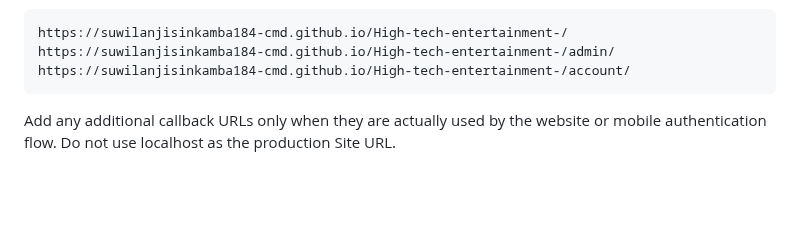
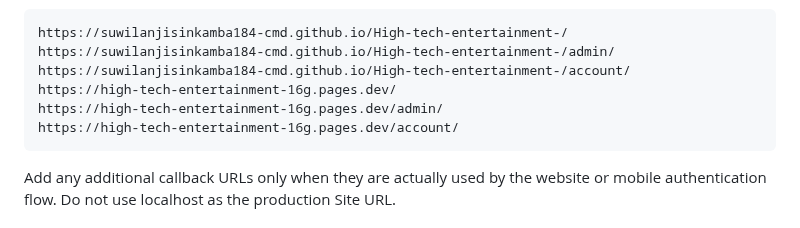
Before and after one commit to suwilanjisinkamba184-cmd/High-tech-entertainment-, a Markdown page: README.md, the part around the change. Drawn GitHub-style; blank space fills up the shorter version.

Commit message:
Document Cloudflare OAuth redirect allowlist entries

````diff
--- a/README.md
+++ b/README.md
@@ -62,6 +62,9 @@ Add the production routes used by the application to the allowed redirect URLs,
 https://suwilanjisinkamba184-cmd.github.io/High-tech-entertainment-/
 https://suwilanjisinkamba184-cmd.github.io/High-tech-entertainment-/admin/
 https://suwilanjisinkamba184-cmd.github.io/High-tech-entertainment-/account/
+https://high-tech-entertainment-16g.pages.dev/
+https://high-tech-entertainment-16g.pages.dev/admin/
+https://high-tech-entertainment-16g.pages.dev/account/
 ```
 
 Add any additional callback URLs only when they are actually used by the website or mobile authentication flow. Do not use localhost as the production Site URL.
````
